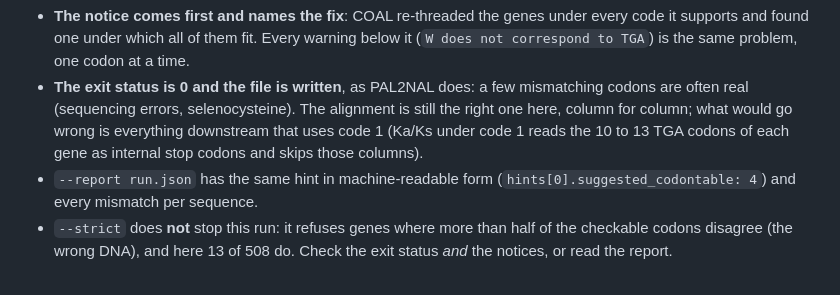
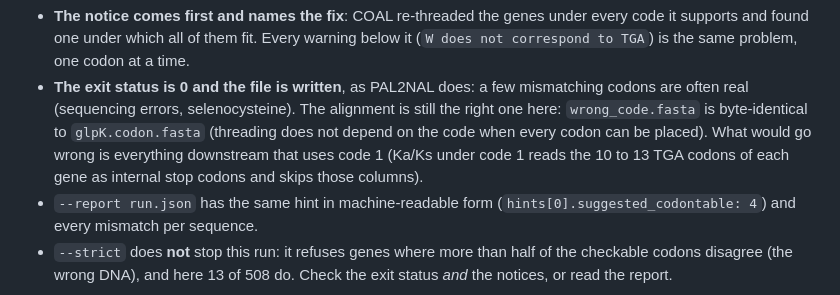
Before and after one commit to Plumat-COAL/COAL, a Markdown page: docs/tutorials/01-codon-alignment.md, the part around the change. Drawn GitHub-style.

```diff
--- a/docs/tutorials/01-codon-alignment.md
+++ b/docs/tutorials/01-codon-alignment.md
@@ -156,8 +156,9 @@ How to read it:
   found one under which all of them fit. Every warning below it (`W does not correspond to TGA`) is the same
   problem, one codon at a time.
 - **The exit status is 0 and the file is written**, as PAL2NAL does: a few mismatching codons are often real
-  (sequencing errors, selenocysteine). The alignment is still the right one here, column for column; what would
-  go wrong is everything downstream that uses code 1 (Ka/Ks under code 1 reads the 10 to 13 TGA codons of each gene as internal stop codons and skips those columns).
+  (sequencing errors, selenocysteine). The alignment is still the right one here: `wrong_code.fasta` is
+  byte-identical to `glpK.codon.fasta` (threading does not depend on the code when every codon can be placed).
+  What would go wrong is everything downstream that uses code 1 (Ka/Ks under code 1 reads the 10 to 13 TGA codons of each gene as internal stop codons and skips those columns).
 - `--report run.json` has the same hint in machine-readable form (`hints[0].suggested_codontable: 4`) and every
   mismatch per sequence.
 - `--strict` does **not** stop this run: it refuses genes where more than half of the checkable codons
```
Also changed, not shown: docs/tutorials/02-pairs-dnds.md (+8 -1 lines), docs/tutorials/README.md (added, +79 -0 lines).
